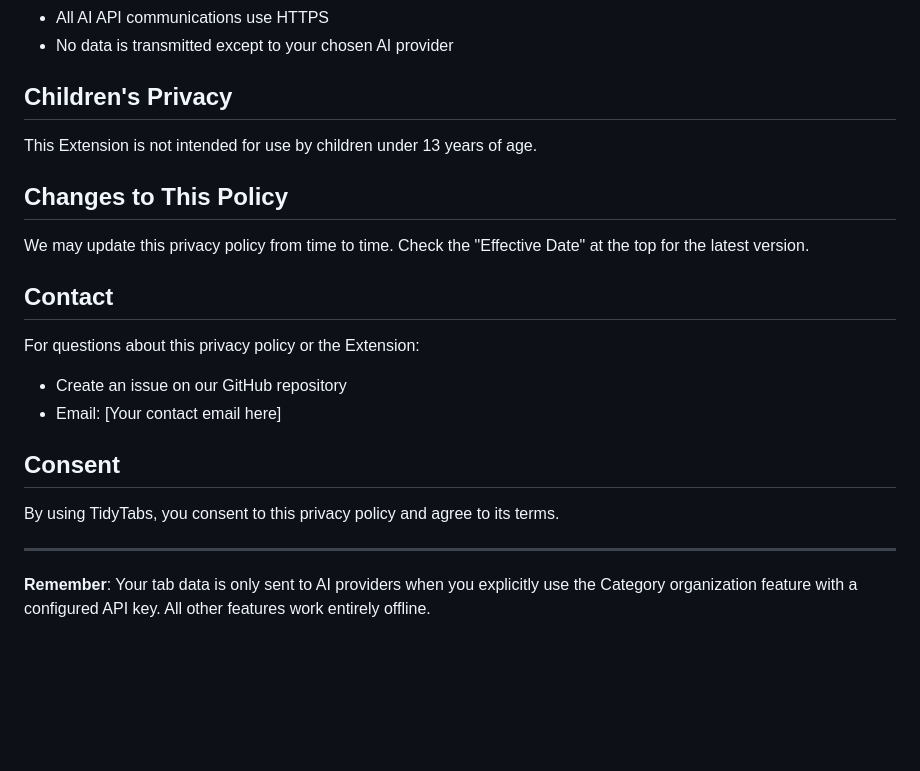
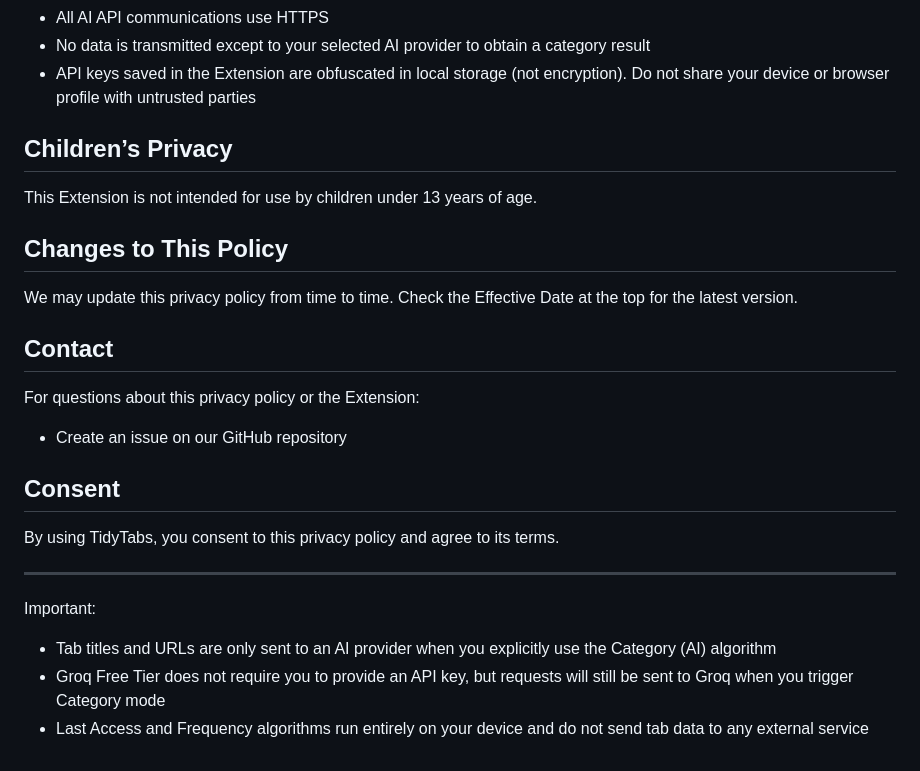
Before and after one commit to MrAshRhodes/tidytabs, a Markdown page: PRIVACY_POLICY.md, the part around the change printed below. GitHub-like rendering; blank space fills up the shorter version.

```diff
--- a/PRIVACY_POLICY.md
+++ b/PRIVACY_POLICY.md
@@ -71,20 +74,19 @@ You can:
 - All AI API communications use HTTPS
-- No data is transmitted except to your chosen AI provider
+- No data is transmitted except to your selected AI provider to obtain a category result
+- API keys saved in the Extension are obfuscated in local storage (not encryption). Do not share your device or browser profile with untrusted parties
 
-## Children's Privacy
+## Children’s Privacy
 
 This Extension is not intended for use by children under 13 years of age.
 
 ## Changes to This Policy
 
-We may update this privacy policy from time to time. Check the "Effective Date" at the top for the latest version.
+We may update this privacy policy from time to time. Check the Effective Date at the top for the latest version.
 
 ## Contact
 
 For questions about this privacy policy or the Extension:
-
 - Create an issue on our GitHub repository
-- Email: [Your contact email here]
 
 ## Consent
 
@@ -92,4 +94,7 @@ By using TidyTabs, you consent to this privacy policy and agree to its terms.
 
 ---
 
-**Remember**: Your tab data is only sent to AI providers when you explicitly use the Category organization feature with a configured API key. All other features work entirely offline.
+Important:
+- Tab titles and URLs are only sent to an AI provider when you explicitly use the Category (AI) algorithm
+- Groq Free Tier does not require you to provide an API key, but requests will still be sent to Groq when you trigger Category mode
+- Last Access and Frequency algorithms run entirely on your device and do not send tab data to any external service
```
Also changed, not shown: other parts of PRIVACY_POLICY.md (+32 -29 lines), README.md (added, +161 -0 lines).
